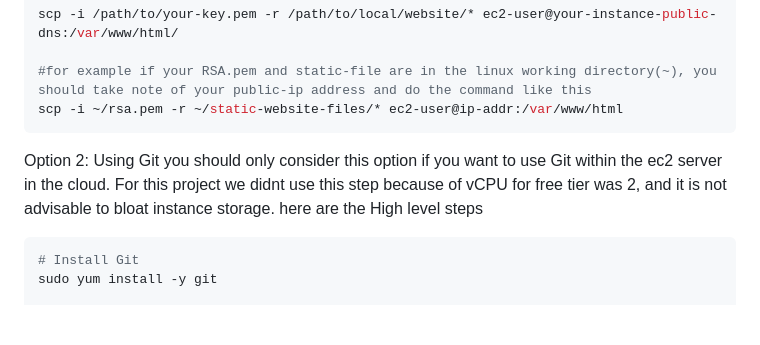
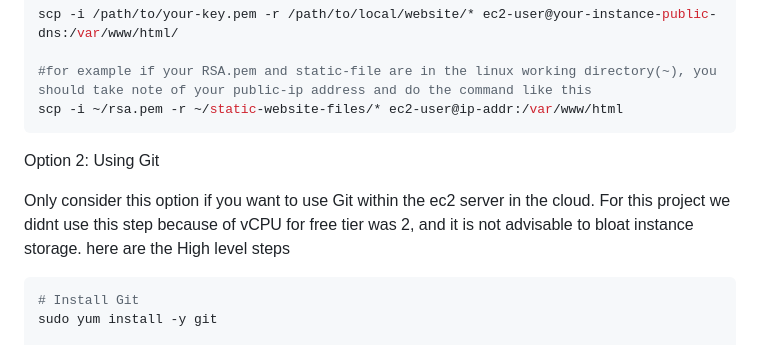
Before and after one commit to Goziee-git/AWS-solutions-architect-project-demo, a Markdown page: AWS-storage/README.md, the part around the change. Rendered like a GitHub page; blank space fills up the shorter version.

````diff
--- a/AWS-storage/README.md
+++ b/AWS-storage/README.md
@@ -151,7 +151,8 @@ scp -i ~/rsa.pem -r ~/static-website-files/* ec2-user@ip-addr:/var/www/html
 ```
 
 Option 2: Using Git
-you should only consider this option if you want to use Git within the ec2 server in the cloud. For this project we didnt use this step because of vCPU for free tier was 2, and it is not advisable to bloat instance storage. here are the High level steps
+
+Only consider this option if you want to use Git within the ec2 server in the cloud. For this project we didnt use this step because of vCPU for free tier was 2, and it is not advisable to bloat instance storage. here are the High level steps
 ```bash
 # Install Git
 sudo yum install -y git
````
